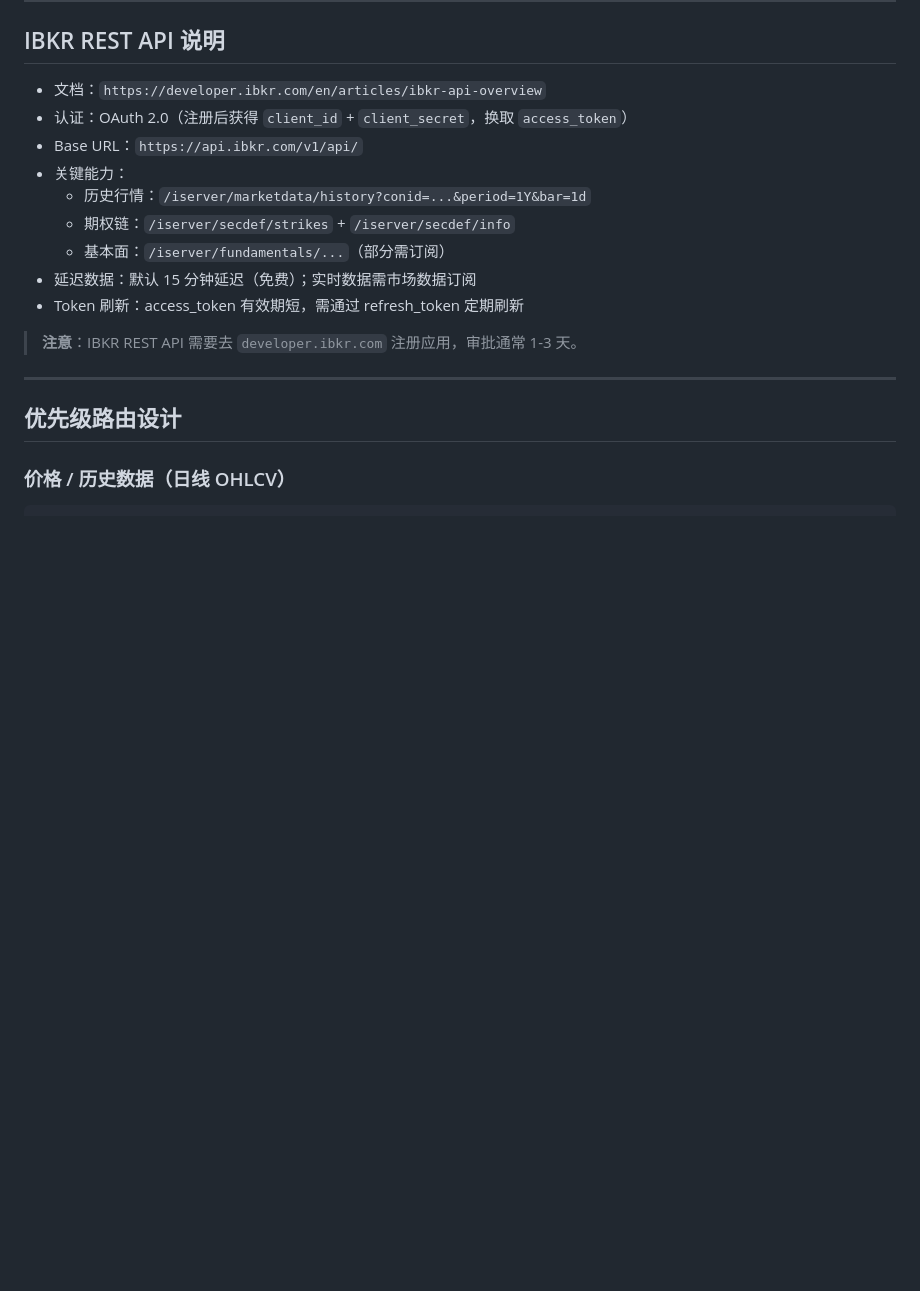
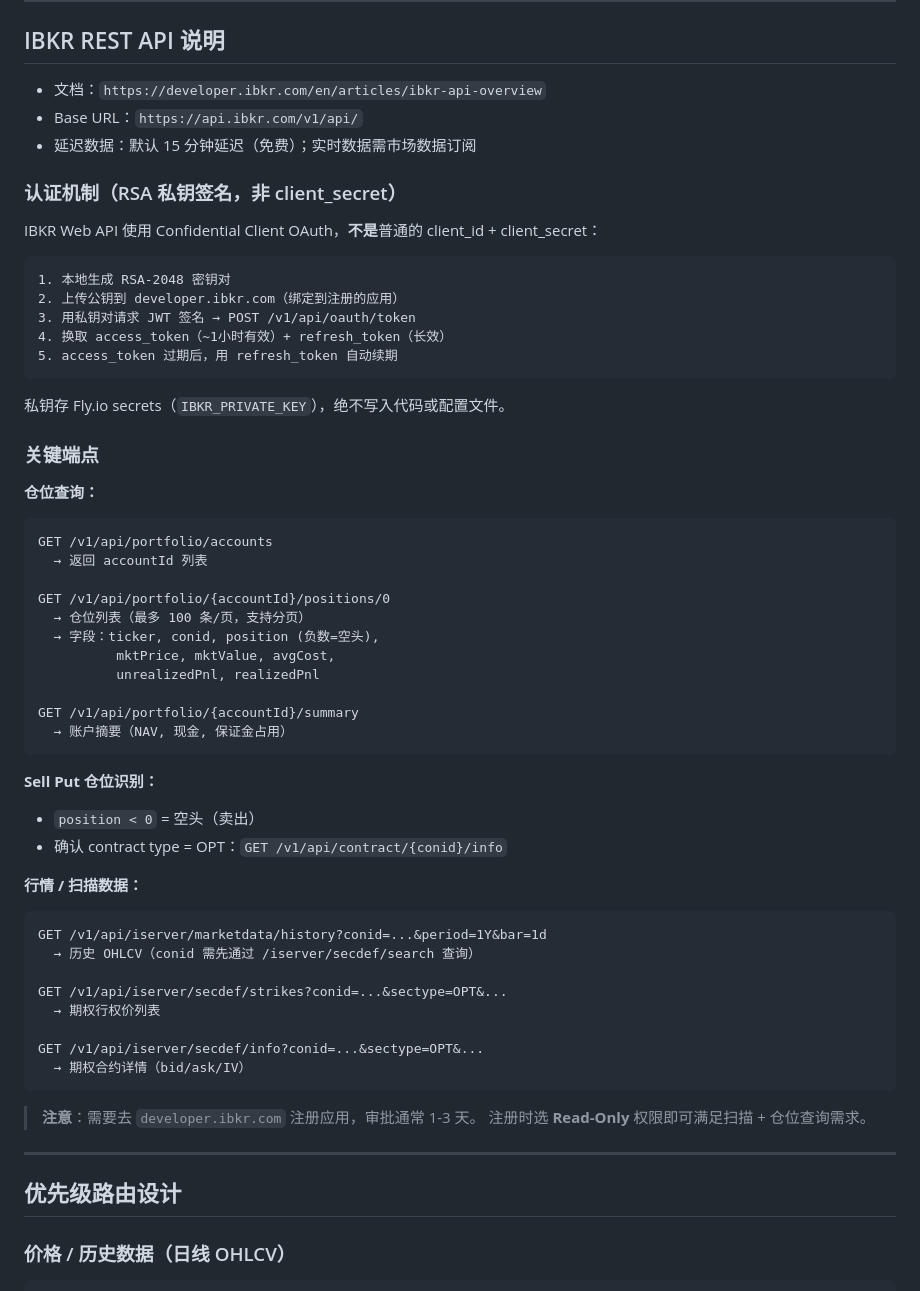
Before and after one commit to samque1983/ai-monitor, a Markdown page: req/phase_4_data_sources.md, the part around the change. Rendered like a GitHub page; blank space fills up the shorter version.

Commit message:
req: correct IBKR Web API auth (RSA private key, not client_secret), add position endpoints
Co-Authored-By: Claude Sonnet 4.6 <noreply@anthropic.com>

````diff
--- a/req/phase_4_data_sources.md
+++ b/req/phase_4_data_sources.md
@@ -34,16 +34,58 @@ yfinance 数据不稳定（频繁 404、限流），需要引入多数据源互
 ## IBKR REST API 说明
 
 - 文档：`https://developer.ibkr.com/en/articles/ibkr-api-overview`
-- 认证：OAuth 2.0（注册后获得 `client_id` + `client_secret`，换取 `access_token`）
 - Base URL：`https://api.ibkr.com/v1/api/`
-- 关键能力：
-  - 历史行情：`/iserver/marketdata/history?conid=...&period=1Y&bar=1d`
-  - 期权链：`/iserver/secdef/strikes` + `/iserver/secdef/info`
-  - 基本面：`/iserver/fundamentals/...`（部分需订阅）
 - 延迟数据：默认 15 分钟延迟（免费）；实时数据需市场数据订阅
-- Token 刷新：access_token 有效期短，需通过 refresh_token 定期刷新
 
-> **注意**：IBKR REST API 需要去 `developer.ibkr.com` 注册应用，审批通常 1-3 天。
+### 认证机制（RSA 私钥签名，非 client_secret）
+
+IBKR Web API 使用 Confidential Client OAuth，**不是**普通的 client_id + client_secret：
+
+```
+1. 本地生成 RSA-2048 密钥对
+2. 上传公钥到 developer.ibkr.com（绑定到注册的应用）
+3. 用私钥对请求 JWT 签名 → POST /v1/api/oauth/token
+4. 换取 access_token（~1小时有效）+ refresh_token（长效）
+5. access_token 过期后，用 refresh_token 自动续期
+```
+
+私钥存 Fly.io secrets（`IBKR_PRIVATE_KEY`），绝不写入代码或配置文件。
+
+### 关键端点
+
+**仓位查询：**
+```
+GET /v1/api/portfolio/accounts
+  → 返回 accountId 列表
+
+GET /v1/api/portfolio/{accountId}/positions/0
+  → 仓位列表（最多 100 条/页，支持分页）
+  → 字段：ticker, conid, position (负数=空头),
+          mktPrice, mktValue, avgCost,
+          unrealizedPnl, realizedPnl
+
+GET /v1/api/portfolio/{accountId}/summary
+  → 账户摘要（NAV, 现金, 保证金占用）
+```
+
+**Sell Put 仓位识别：**
+- `position < 0` = 空头（卖出）
+- 确认 contract type = OPT：`GET /v1/api/contract/{conid}/info`
+
+**行情 / 扫描数据：**
+```
+GET /v1/api/iserver/marketdata/history?conid=...&period=1Y&bar=1d
+  → 历史 OHLCV（conid 需先通过 /iserver/secdef/search 查询）
+
+GET /v1/api/iserver/secdef/strikes?conid=...&sectype=OPT&...
+  → 期权行权价列表
+
+GET /v1/api/iserver/secdef/info?conid=...&sectype=OPT&...
+  → 期权合约详情（bid/ask/IV）
+```
+
+> **注意**：需要去 `developer.ibkr.com` 注册应用，审批通常 1-3 天。
+> 注册时选 **Read-Only** 权限即可满足扫描 + 仓位查询需求。
 
 ---
 
````
Also changed, not shown: req/phase_5_cloud_deployment.md (+13 -4 lines).
